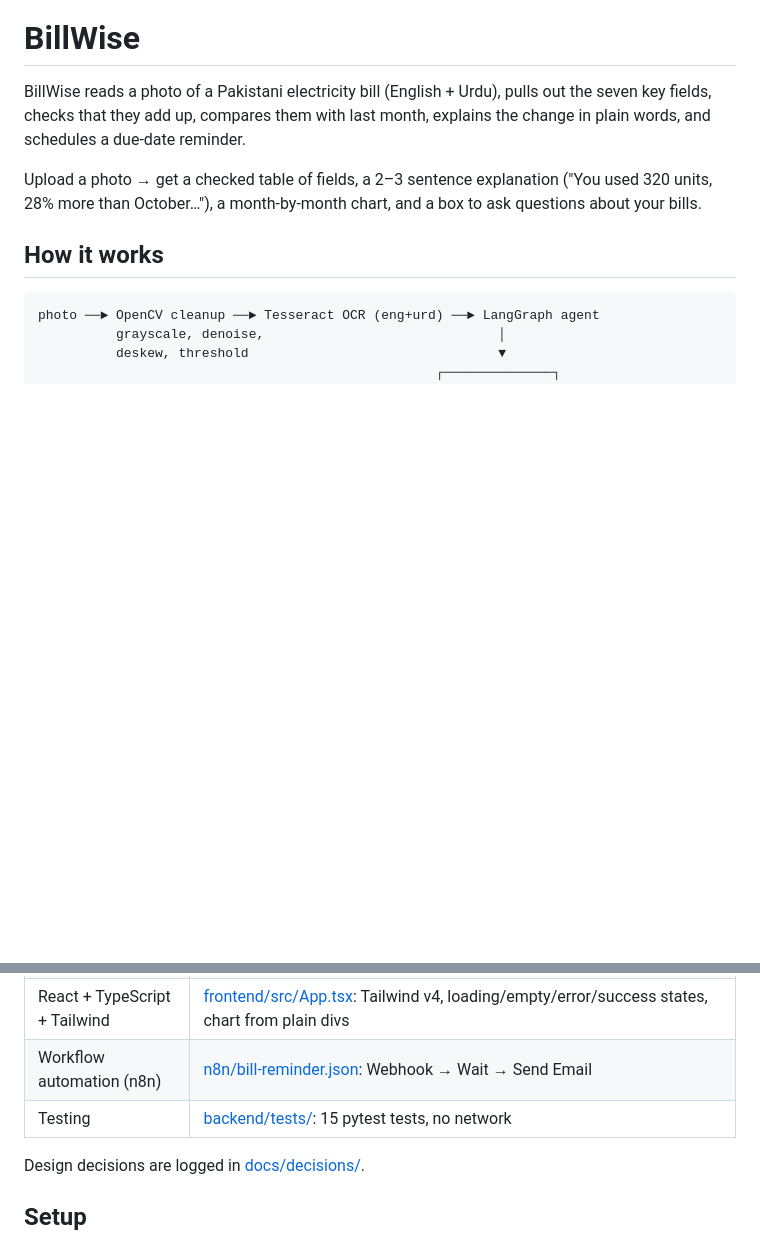
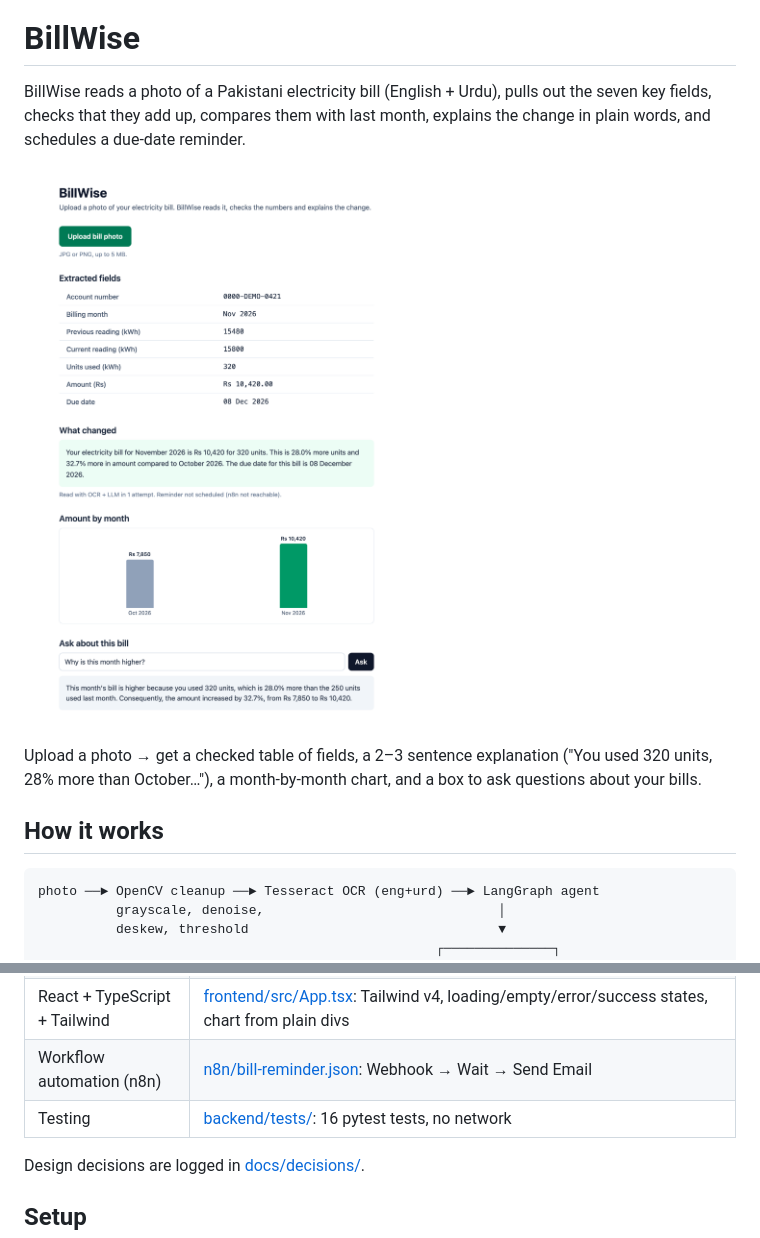
Before and after one commit to khadeejasattar26/billwise, a Markdown page: README.md, 2 parts joined by grey strips. GitHub-like rendering; pictures changed too: docs/images/billwise-result.png (added); blank space fills up the shorter version.

```diff
--- a/README.md
+++ b/README.md
@@ -1,6 +1,8 @@
 # BillWise
 
 BillWise reads a photo of a Pakistani electricity bill (English + Urdu), pulls out the seven key fields, checks that they add up, compares them with last month, explains the change in plain words, and schedules a due-date reminder.
+
+![BillWise showing the November sample bill: extracted fields, explanation, amount chart and an answered question](docs/images/billwise-result.png)
 
 Upload a photo → get a checked table of fields, a 2–3 sentence explanation ("You used 320 units, 28% more than October…"), a month-by-month chart, and a box to ask questions about your bills.
 
@@ -43,7 +45,7 @@ The validate step checks: all required fields present; `units == current_reading
 | PostgreSQL | [backend/app/db.py](backend/app/db.py), [backend/schema.sql](backend/schema.sql): parameterised SQL, upsert per account-month |
 | React + TypeScript + Tailwind | [frontend/src/App.tsx](frontend/src/App.tsx): Tailwind v4, loading/empty/error/success states, chart from plain divs |
 | Workflow automation (n8n) | [n8n/bill-reminder.json](n8n/bill-reminder.json): Webhook → Wait → Send Email |
-| Testing | [backend/tests/](backend/tests/): 15 pytest tests, no network |
+| Testing | [backend/tests/](backend/tests/): 16 pytest tests, no network |
 
 Design decisions are logged in [docs/decisions/](docs/decisions/README.md).
 
```
Also changed, not shown: other parts of README.md (+15 -0 lines), 4 other files.
